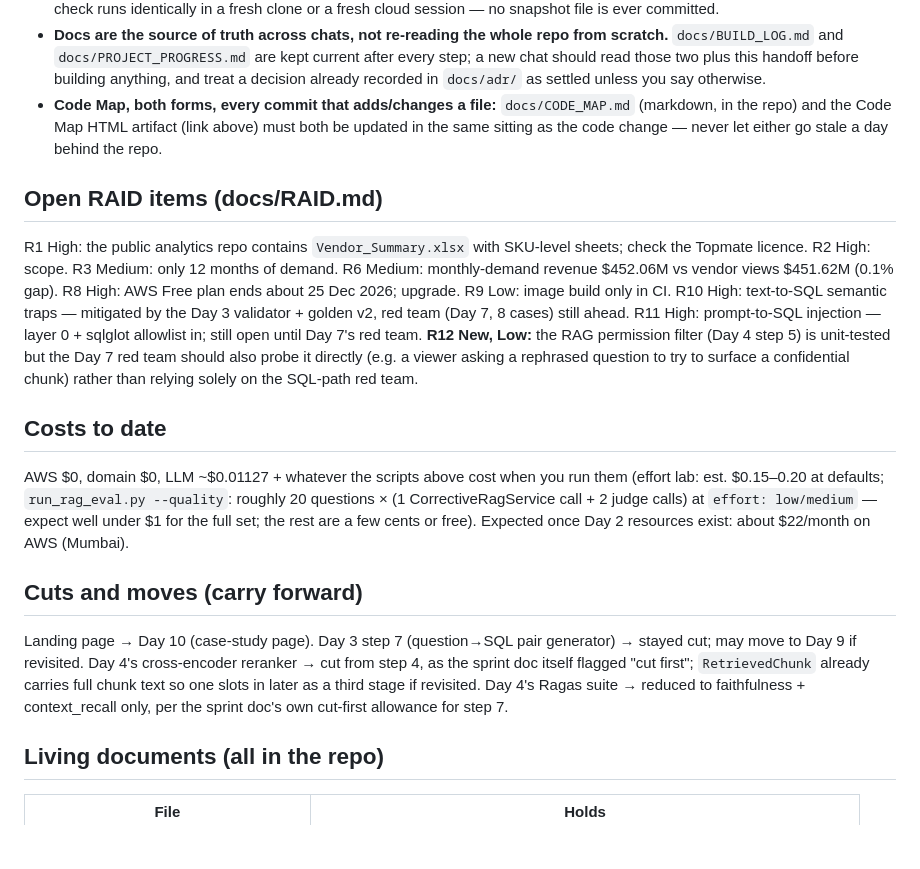
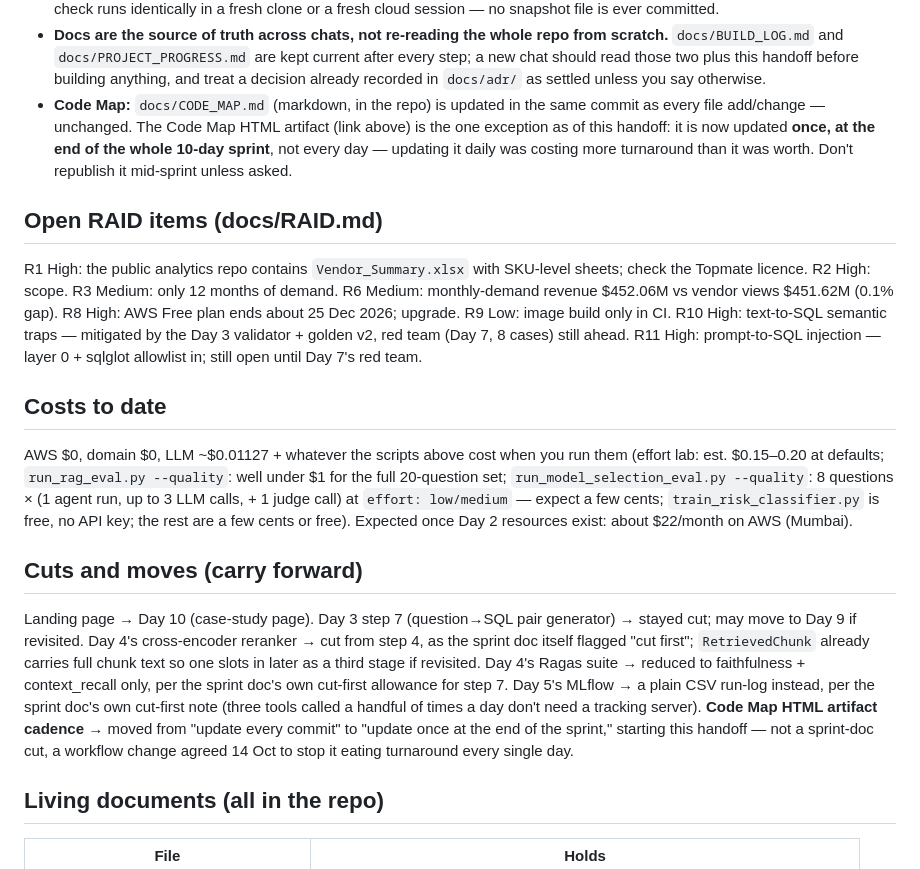
Before and after one commit to hardeep282/vendor-intelligence-copilot, a Markdown page: docs/HANDOFF.md, the part around one of its changes. GitHub-like rendering; blank space fills up the shorter version.

```diff
--- a/docs/HANDOFF.md
+++ b/docs/HANDOFF.md
@@ -143,9 +152,10 @@ did run any of the scripts above, paste the printed output into the new chat so
   and `docs/PROJECT_PROGRESS.md` are kept current after every step; a new chat should read those two plus this
   handoff before building anything, and treat a decision already recorded in `docs/adr/` as settled unless you
   say otherwise.
-- **Code Map, both forms, every commit that adds/changes a file:** `docs/CODE_MAP.md` (markdown, in the repo)
-  and the Code Map HTML artifact (link above) must both be updated in the same sitting as the code change —
-  never let either go stale a day behind the repo.
+- **Code Map:** `docs/CODE_MAP.md` (markdown, in the repo) is updated in the same commit as every file add/change
+  — unchanged. The Code Map HTML artifact (link above) is the one exception as of this handoff: it is now
+  updated **once, at the end of the whole 10-day sprint**, not every day — updating it daily was costing more
+  turnaround than it was worth. Don't republish it mid-sprint unless asked.
 
 ## Open RAID items (docs/RAID.md)
 
@@ -154,16 +164,15 @@ licence. R2 High: scope. R3 Medium: only 12 months of demand. R6 Medium: monthly
 vendor views $451.62M (0.1% gap). R8 High: AWS Free plan ends about 25 Dec 2026; upgrade. R9 Low: image build
 only in CI. R10 High: text-to-SQL semantic traps — mitigated by the Day 3 validator + golden v2, red team
 (Day 7, 8 cases) still ahead. R11 High: prompt-to-SQL injection — layer 0 + sqlglot allowlist in; still open
-until Day 7's red team. **R12 New, Low:** the RAG permission filter (Day 4 step 5) is unit-tested but the
-Day 7 red team should also probe it directly (e.g. a viewer asking a rephrased question to try to surface a
-confidential chunk) rather than relying solely on the SQL-path red team.
+until Day 7's red team.
 
 ## Costs to date
 
 AWS $0, domain $0, LLM ~$0.01127 + whatever the scripts above cost when you run them (effort lab: est.
-$0.15–0.20 at defaults; `run_rag_eval.py --quality`: roughly 20 questions × (1 CorrectiveRagService call + 2
-judge calls) at `effort: low/medium` — expect well under $1 for the full set; the rest are a few cents or free).
-Expected once Day 2 resources exist: about $22/month on AWS (Mumbai).
+$0.15–0.20 at defaults; `run_rag_eval.py --quality`: well under $1 for the full 20-question set;
+`run_model_selection_eval.py --quality`: 8 questions × (1 agent run, up to 3 LLM calls, + 1 judge call) at
+`effort: low/medium` — expect a few cents; `train_risk_classifier.py` is free, no API key; the rest are a
+few cents or free). Expected once Day 2 resources exist: about $22/month on AWS (Mumbai).
 
 ## Cuts and moves (carry forward)
 
@@ -171,7 +180,10 @@ Landing page → Day 10 (case-study page). Day 3 step 7 (question→SQL pair gen
 Day 9 if revisited. Day 4's cross-encoder reranker → cut from step 4, as the sprint doc itself flagged "cut
 first"; `RetrievedChunk` already carries full chunk text so one slots in later as a third stage if revisited.
 Day 4's Ragas suite → reduced to faithfulness + context_recall only, per the sprint doc's own cut-first
-allowance for step 7.
+allowance for step 7. Day 5's MLflow → a plain CSV run-log instead, per the sprint doc's own cut-first note
+(three tools called a handful of times a day don't need a tracking server). **Code Map HTML artifact cadence**
+→ moved from "update every commit" to "update once at the end of the sprint," starting this handoff — not a
+sprint-doc cut, a workflow change agreed 14 Oct to stop it eating turnaround every single day.
 
 ## Living documents (all in the repo)
 
```
Also changed, not shown: other parts of docs/HANDOFF.md (+88 -78 lines).
